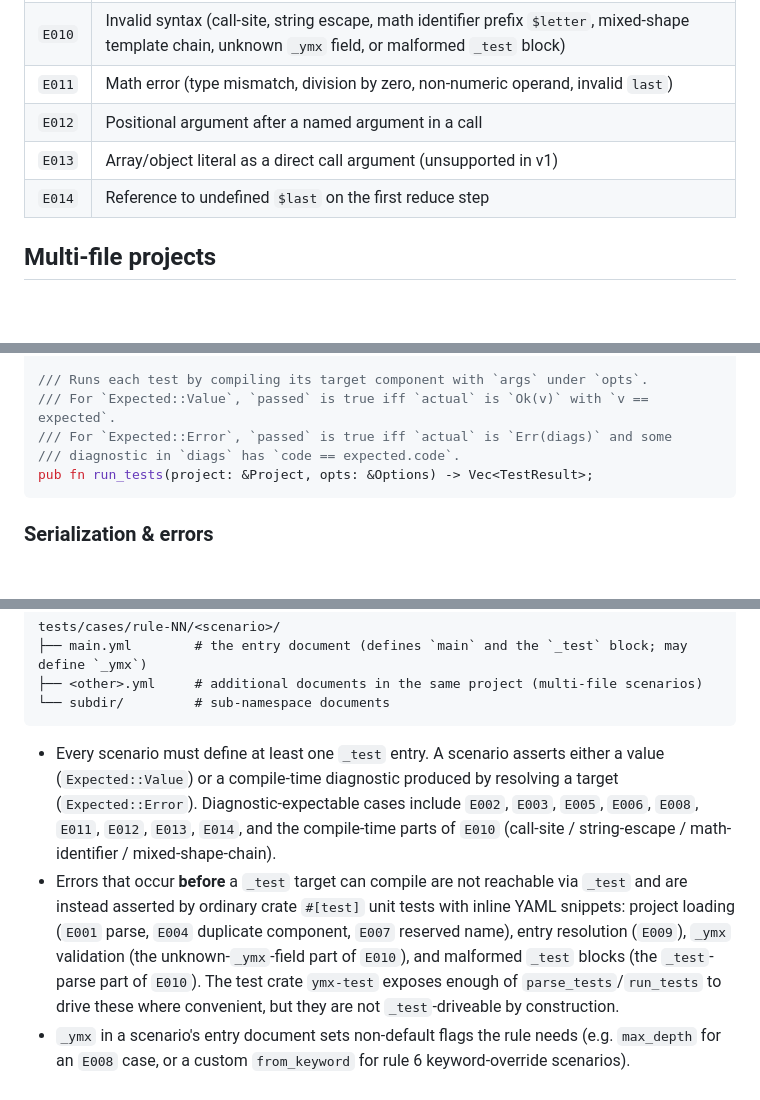
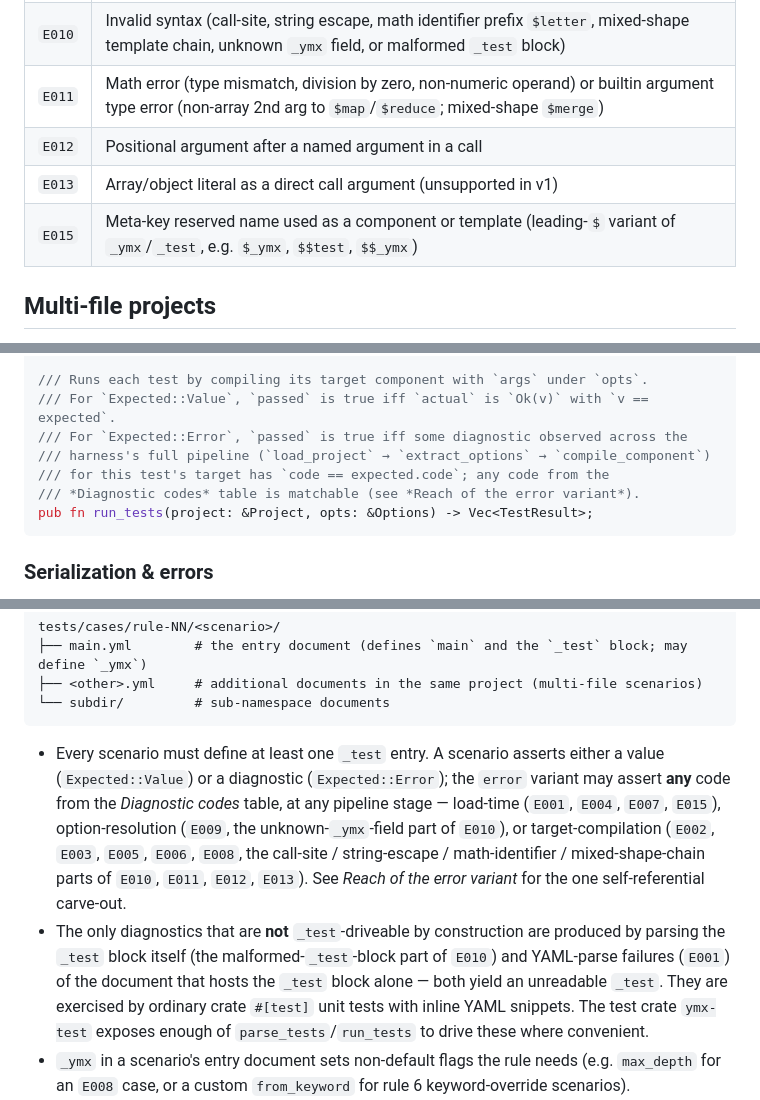
Before and after one commit to lucas-campagna/ymx, a Markdown page: docs/PRD.md, 3 parts joined by grey strips. Drawn GitHub-style; blank space fills up the shorter version.

Commit message:
docs: resolve 9 PRD ambiguities (float render, rule-8/11 dispatch, meta-key E015, E014→E003, builtin types, _test reach)

````diff
--- a/docs/PRD.md
+++ b/docs/PRD.md
@@ -79,10 +79,10 @@ ymx/
 | `E008` | Max-depth exceeded |
 | `E009` | Entry component not found |
 | `E010` | Invalid syntax (call-site, string escape, math identifier prefix `$letter`, mixed-shape template chain, unknown `_ymx` field, or malformed `_test` block) |
-| `E011` | Math error (type mismatch, division by zero, non-numeric operand, invalid `last`) |
+| `E011` | Math error (type mismatch, division by zero, non-numeric operand) or builtin argument type error (non-array 2nd arg to `$map`/`$reduce`; mixed-shape `$merge`) |
 | `E012` | Positional argument after a named argument in a call |
 | `E013` | Array/object literal as a direct call argument (unsupported in v1) |
-| `E014` | Reference to undefined `$last` on the first reduce step |
+| `E015` | Meta-key reserved name used as a component or template (leading-`$` variant of `_ymx`/`_test`, e.g. `$_ymx`, `$$test`, `$$_ymx`) |
 
 ## Multi-file projects
 
@@ -256,8 +260,10 @@ pub fn parse_tests(project: &Project) -> Result<Vec<Test>, Vec<Diagnostic>>;
 
 /// Runs each test by compiling its target component with `args` under `opts`.
 /// For `Expected::Value`, `passed` is true iff `actual` is `Ok(v)` with `v == expected`.
-/// For `Expected::Error`, `passed` is true iff `actual` is `Err(diags)` and some
-/// diagnostic in `diags` has `code == expected.code`.
+/// For `Expected::Error`, `passed` is true iff some diagnostic observed across the
+/// harness's full pipeline (`load_project` → `extract_options` → `compile_component`)
+/// for this test's target has `code == expected.code`; any code from the
+/// *Diagnostic codes* table is matchable (see *Reach of the error variant*).
 pub fn run_tests(project: &Project, opts: &Options) -> Vec<TestResult>;
 ```
 
@@ -302,8 +308,8 @@ tests/cases/rule-NN/<scenario>/
 └── subdir/         # sub-namespace documents
 ```
 
-- Every scenario must define at least one `_test` entry. A scenario asserts either a value (`Expected::Value`) or a compile-time diagnostic produced by resolving a target (`Expected::Error`). Diagnostic-expectable cases include `E002`, `E003`, `E005`, `E006`, `E008`, `E011`, `E012`, `E013`, `E014`, and the compile-time parts of `E010` (call-site / string-escape / math-identifier / mixed-shape-chain).
-- Errors that occur **before** a `_test` target can compile are not reachable via `_test` and are instead asserted by ordinary crate `#[test]` unit tests with inline YAML snippets: project loading (`E001` parse, `E004` duplicate component, `E007` reserved name), entry resolution (`E009`), `_ymx` validation (the unknown-`_ymx`-field part of `E010`), and malformed `_test` blocks (the `_test`-parse part of `E010`). The test crate `ymx-test` exposes enough of `parse_tests`/`run_tests` to drive these where convenient, but they are not `_test`-driveable by construction.
+- Every scenario must define at least one `_test` entry. A scenario asserts either a value (`Expected::Value`) or a diagnostic (`Expected::Error`); the `error` variant may assert **any** code from the *Diagnostic codes* table, at any pipeline stage — load-time (`E001`, `E004`, `E007`, `E015`), option-resolution (`E009`, the unknown-`_ymx`-field part of `E010`), or target-compilation (`E002`, `E003`, `E005`, `E006`, `E008`, the call-site / string-escape / math-identifier / mixed-shape-chain parts of `E010`, `E011`, `E012`, `E013`). See *Reach of the error variant* for the one self-referential carve-out.
+- The only diagnostics that are **not** `_test`-driveable by construction are produced by parsing the `_test` block itself (the malformed-`_test`-block part of `E010`) and YAML-parse failures (`E001`) of the document that hosts the `_test` block alone — both yield an unreadable `_test`. They are exercised by ordinary crate `#[test]` unit tests with inline YAML snippets. The test crate `ymx-test` exposes enough of `parse_tests`/`run_tests` to drive these where convenient.
 - `_ymx` in a scenario's entry document sets non-default flags the rule needs (e.g. `max_depth` for an `E008` case, or a custom `from_keyword` for rule 6 keyword-override scenarios).
 - Multi-file / namespace / file-scope scenarios add documents and subdirectories; `_test` targets must be components in the same document as the `_test` block.
 
````
Also changed, not shown: other parts of docs/PRD.md (+15 -8 lines).
